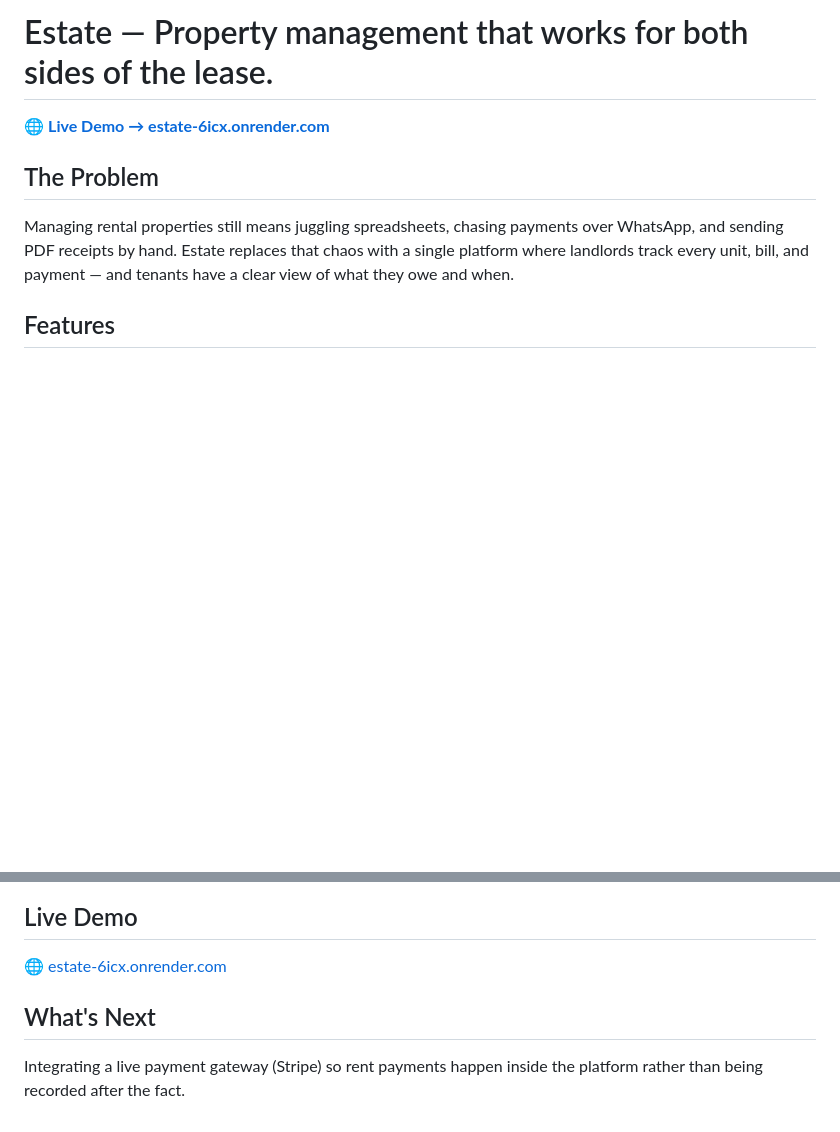
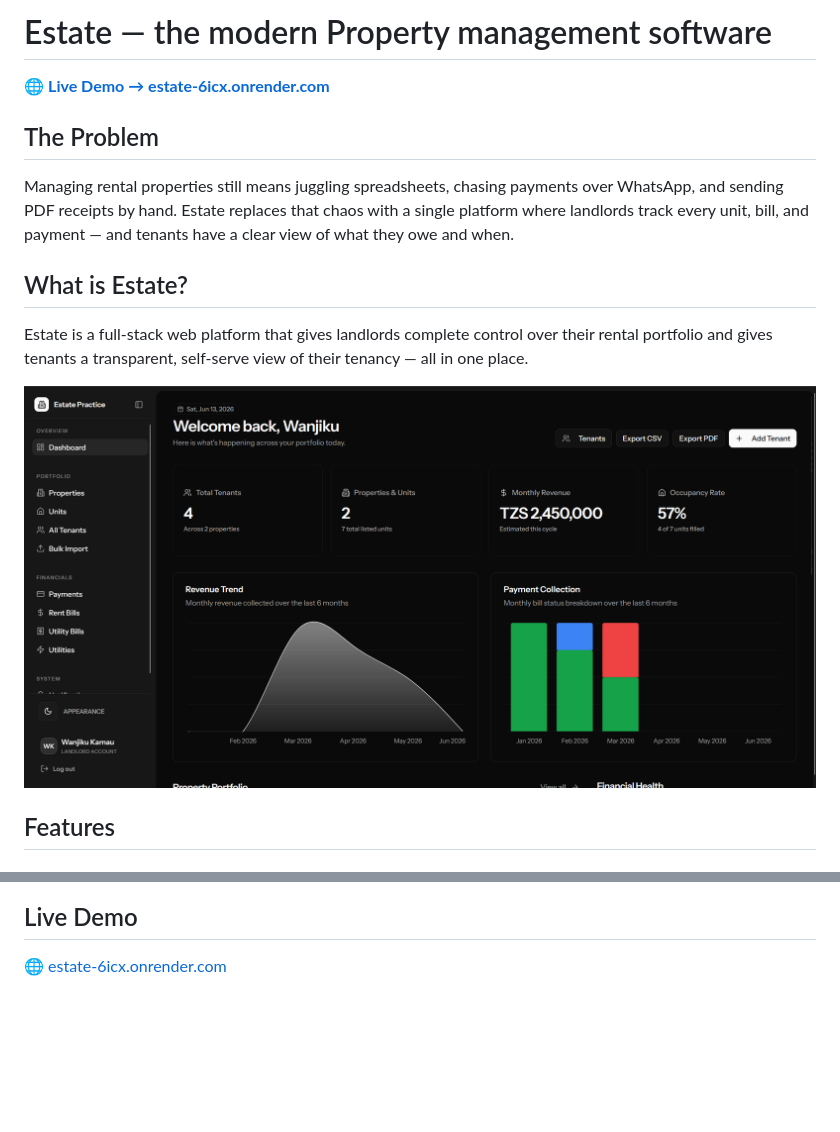
Before and after one commit to luisosena/estate, a Markdown page: README.md, 2 parts joined by grey strips. Drawn GitHub-style; pictures changed too: screenshots/landlord-dashboard.png (added); blank space fills up the shorter version.

Commit message:
docs: modify README.md

```diff
--- a/README.md
+++ b/README.md
@@ -1,4 +1,4 @@
-# Estate — Property management that works for both sides of the lease.
+# Estate — the modern Property management software
 
 
 🌐 **[Live Demo → estate-6icx.onrender.com](https://estate-6icx.onrender.com)**
@@ -6,6 +6,13 @@
 ## The Problem
 
 Managing rental properties still means juggling spreadsheets, chasing payments over WhatsApp, and sending PDF receipts by hand. Estate replaces that chaos with a single platform where landlords track every unit, bill, and payment — and tenants have a clear view of what they owe and when.
+
+## What is Estate?
+
+Estate is a full-stack web platform that gives landlords complete control over their rental portfolio and gives tenants a transparent, self-serve view of their tenancy — all in one place.
+
+![Landlord dashboard showing revenue analytics, occupancy rate, and payment collection charts](screenshots/landlord-dashboard.png)
+
 
 ## Features
 
@@ -44,7 +51,3 @@ Stack choices were driven by developer productivity, type safety end-to-end, and
 ## Live Demo
 
 🌐 [estate-6icx.onrender.com](https://estate-6icx.onrender.com)
-
-## What's Next
-
-Integrating a live payment gateway (Stripe) so rent payments happen inside the platform rather than being recorded after the fact.
```
